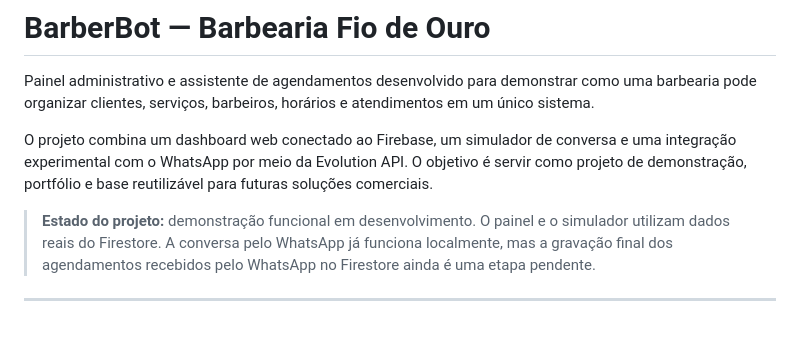
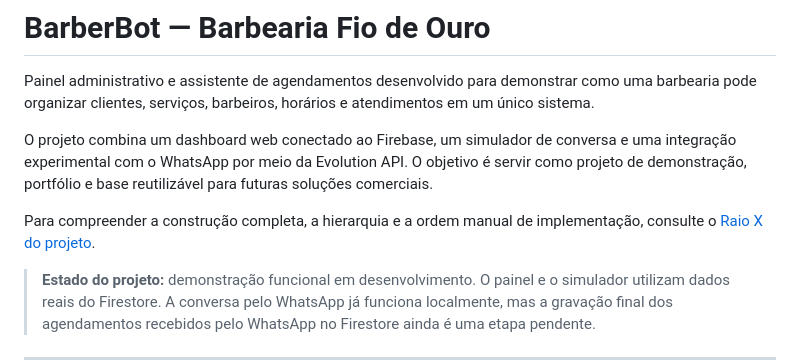
Before and after one commit to Alissongutierres/barbearia-agente, a Markdown page: README.md, the part around the change. GitHub-like rendering; blank space fills up the shorter version.

```diff
--- a/README.md
+++ b/README.md
@@ -3,6 +3,8 @@
 Painel administrativo e assistente de agendamentos desenvolvido para demonstrar como uma barbearia pode organizar clientes, serviços, barbeiros, horários e atendimentos em um único sistema.
 
 O projeto combina um dashboard web conectado ao Firebase, um simulador de conversa e uma integração experimental com o WhatsApp por meio da Evolution API. O objetivo é servir como projeto de demonstração, portfólio e base reutilizável para futuras soluções comerciais.
+
+Para compreender a construção completa, a hierarquia e a ordem manual de implementação, consulte o [Raio X do projeto](RAIO-X-DO-PROJETO.md).
 
 > **Estado do projeto:** demonstração funcional em desenvolvimento. O painel e o simulador utilizam dados reais do Firestore. A conversa pelo WhatsApp já funciona localmente, mas a gravação final dos agendamentos recebidos pelo WhatsApp no Firestore ainda é uma etapa pendente.
 
```
